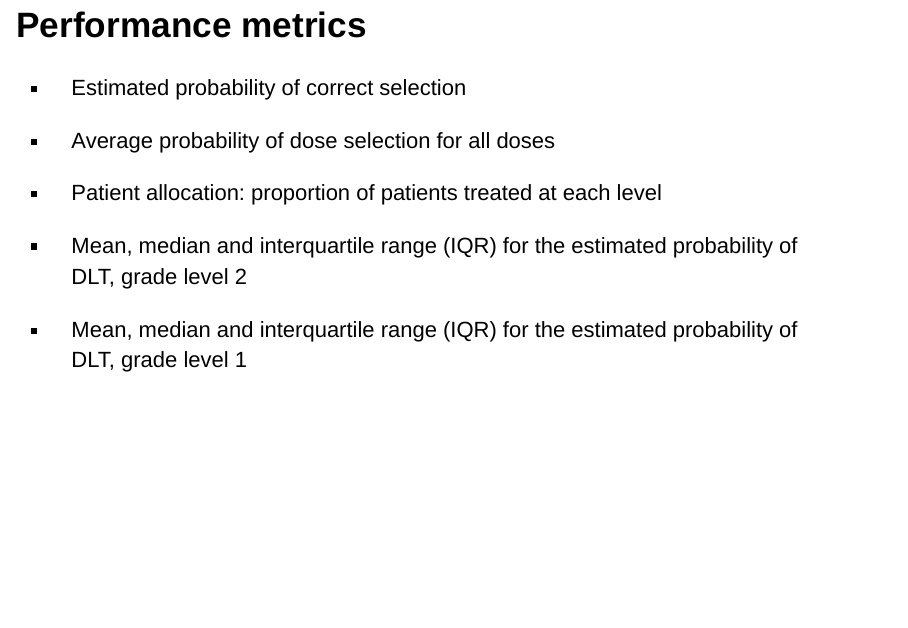
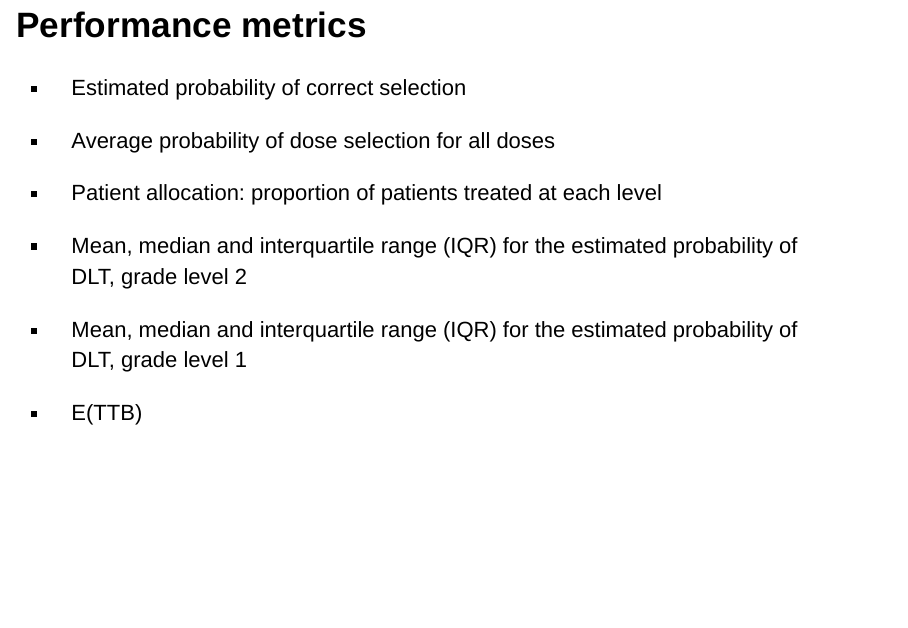
Before and after one commit to lauracosgrove/bayesian_group, an R Markdown document (presentation.Rmd): page 9 of 11. Rendered offline with R 4.5, knitr and Pandoc, with nearby package versions.

Commit message:
performance metrics

```diff
--- a/presentation.Rmd
+++ b/presentation.Rmd
@@ -92,6 +92,8 @@ $$\theta_l = \frac{{\gamma_l + \Phi^{−1}(p_l) − 3}}{\beta}$$
 
 - Mean, median and interquartile range (IQR) for the estimated probability of DLT, grade level 1
 
+- E(TTB)
+
 ## Choosing Starting Dose
 
 - "Since $\theta = min\{\theta_1, ..., \theta_L\} \le \theta_1$, it is reasonable to believe that a prior guess of MTD should be somewhere below $d_v$. In light of this, we call a starting dose $x_1$ permissible if $x_1 \le d_v$." (Lee et al., 2011)
```
Also changed, not shown: presentation.html.
